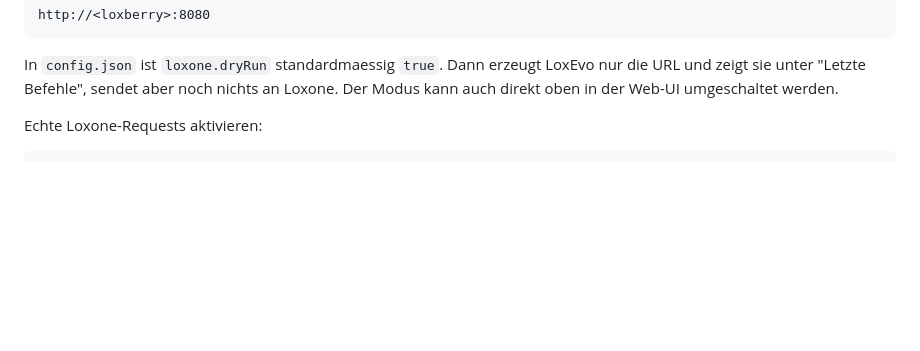
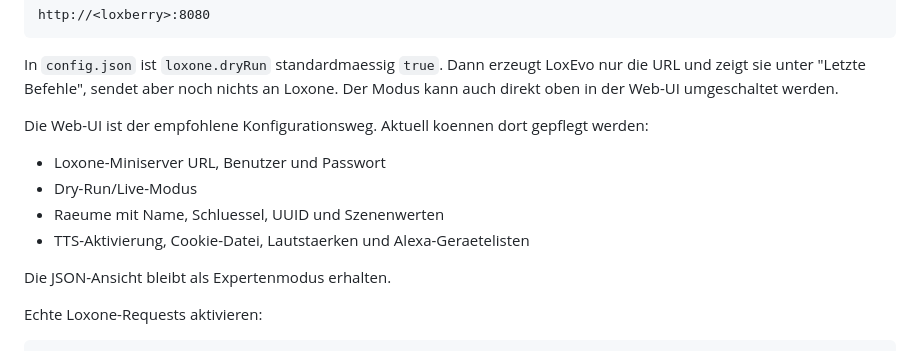
Before and after one commit to herdan75/loxevo, a Markdown page: README.md, the part around the change. Drawn GitHub-style; blank space fills up the shorter version.

Commit message:
Document web UI configuration

```diff
--- a/README.md
+++ b/README.md
@@ -40,6 +40,15 @@ http://<loxberry>:8080
 
 In `config.json` ist `loxone.dryRun` standardmaessig `true`. Dann erzeugt LoxEvo nur die URL und zeigt sie unter "Letzte Befehle", sendet aber noch nichts an Loxone.
 Der Modus kann auch direkt oben in der Web-UI umgeschaltet werden.
+
+Die Web-UI ist der empfohlene Konfigurationsweg. Aktuell koennen dort gepflegt werden:
+
+- Loxone-Miniserver URL, Benutzer und Passwort
+- Dry-Run/Live-Modus
+- Raeume mit Name, Schluessel, UUID und Szenenwerten
+- TTS-Aktivierung, Cookie-Datei, Lautstaerken und Alexa-Geraetelisten
+
+Die JSON-Ansicht bleibt als Expertenmodus erhalten.
 
 Echte Loxone-Requests aktivieren:
 
```
